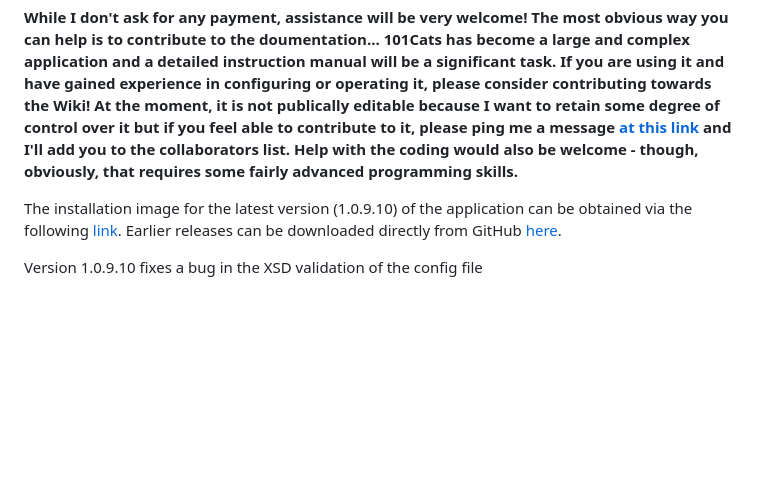
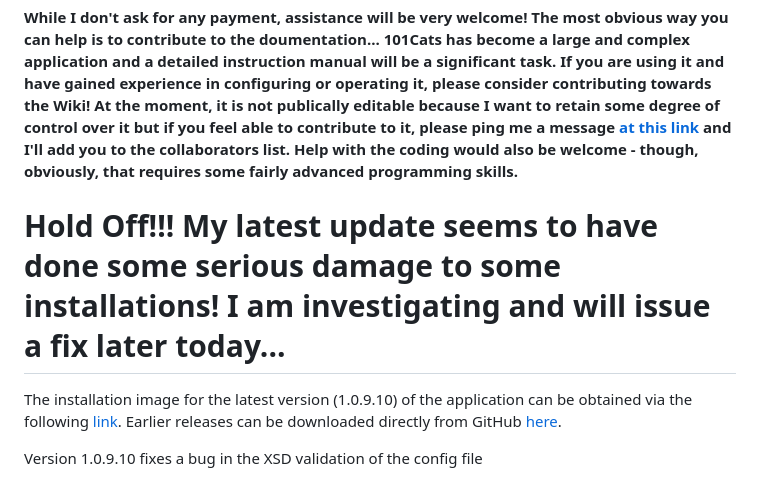
Before and after one commit to martinbradford/101Cats, a Markdown page: docs/index.md, the part around the change. Rendered like a GitHub page; blank space fills up the shorter version.

Commit message:
Update index.md
Warn of buggy new version

```diff
--- a/docs/index.md
+++ b/docs/index.md
@@ -12,6 +12,8 @@ No source code is included here. The source code is stored in a private GitHub r
 Please note that this software is distributed free of charge and with absolutely no guarantee at all. I developed it for my own use and there are a number of active users. I do try to fix bugs though I accept no commitment to do so. If you find a bug or have a suggestion for an improvement, please raise an [issue](https://github.com/martinbradford/101Cats/issues) or start a [discussion thread](https://github.com/martinbradford/101Cats/discussions).
 
 **While I don't ask for any payment, assistance will be very welcome! The most obvious way you can help is to contribute to the doumentation... 101Cats has become a large and complex application and a detailed instruction manual will be a significant task. If you are using it and have gained experience in configuring or operating it, please consider contributing towards the Wiki! At the moment, it is not publically editable because I want to retain some degree of control over it but if you feel able to contribute to it, please ping me a message [at this link](mailto:one.oh.onecats@outlook.com) and I'll add you to the collaborators list. Help with the coding would also be welcome - though, obviously, that requires some fairly advanced programming skills.**
+
+# Hold Off!!! My latest update seems to have done some serious damage to some installations! I am investigating and will issue a fix later today...
 
 The installation image for the latest version (1.0.9.10) of the application can be obtained via the following [link](https://github.com/martinbradford/101Cats/raw/refs/heads/main/setup%201.0.9.10.zip). Earlier releases can be downloaded directly from GitHub [here](https://github.com/martinbradford/101Cats).
 
```
